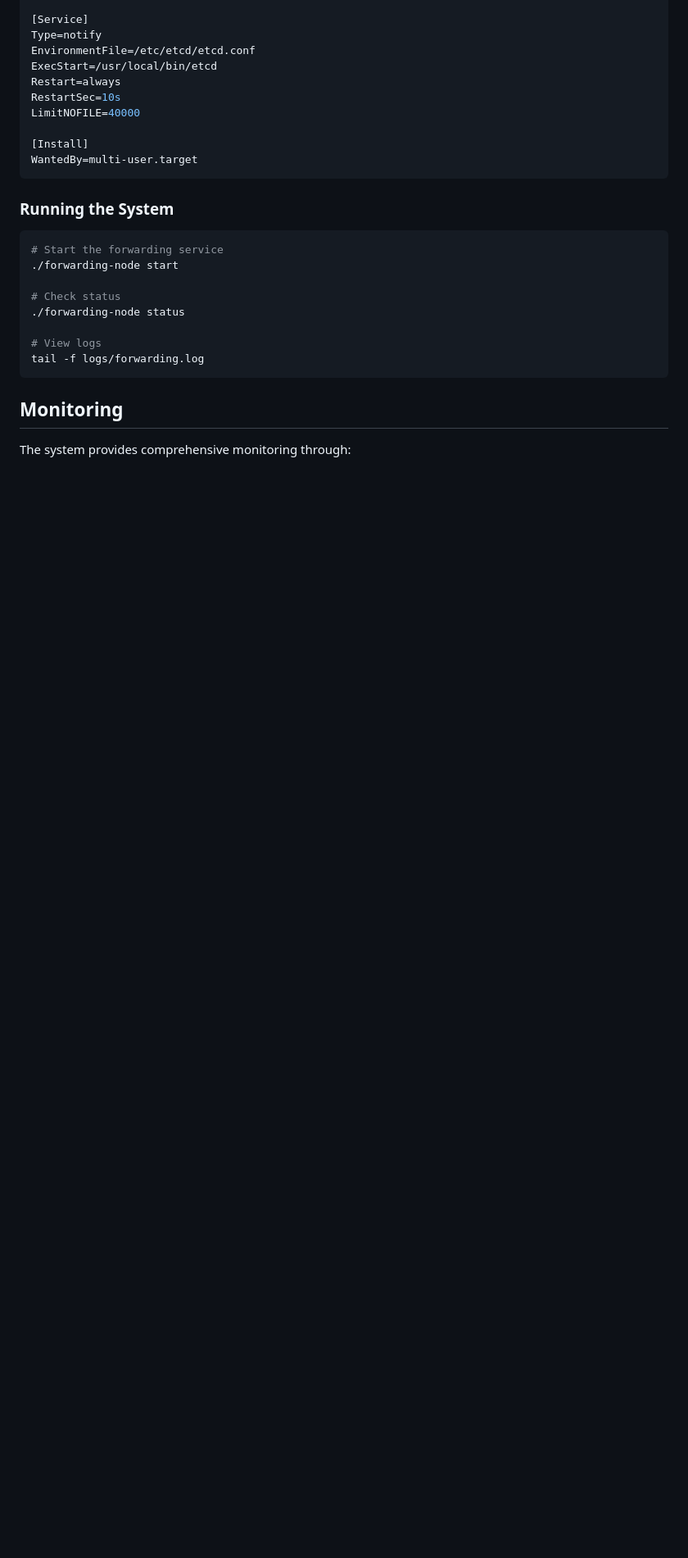
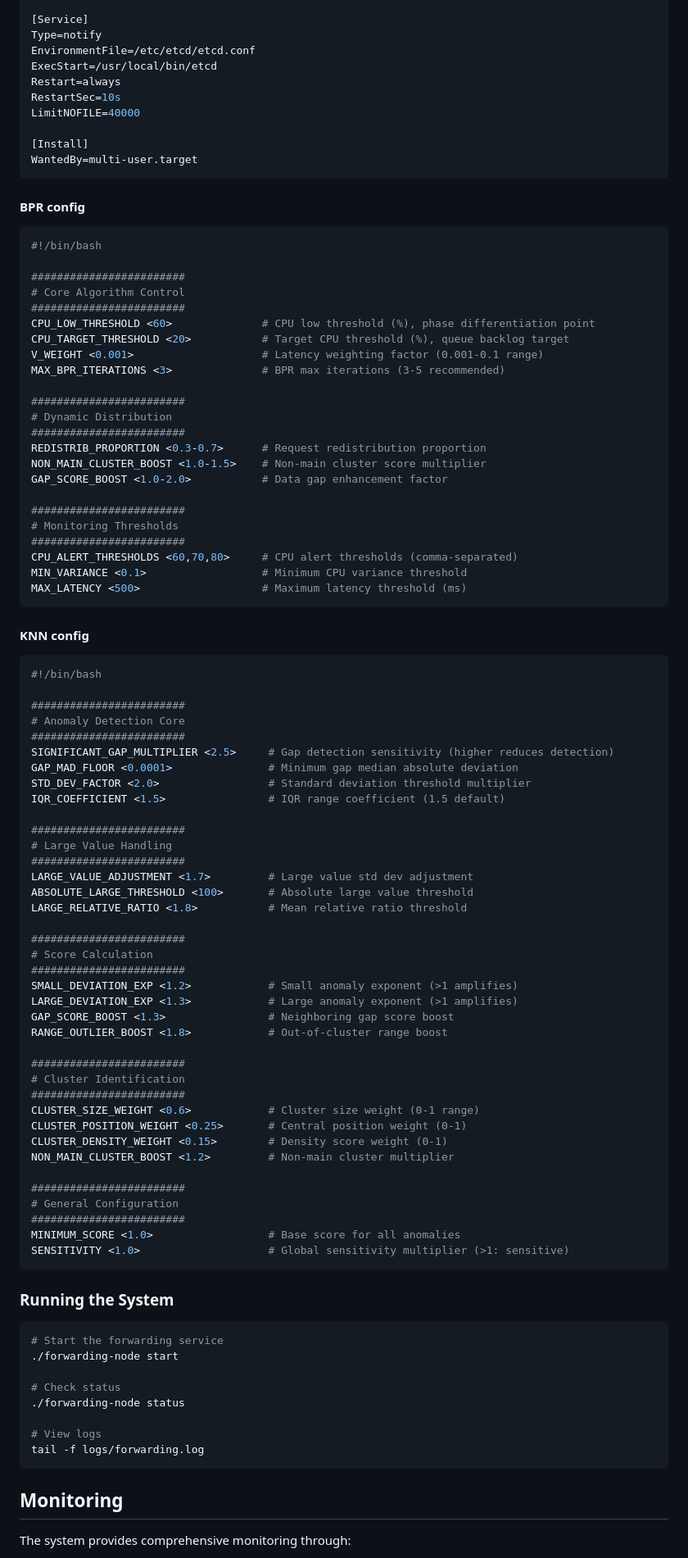
Before and after one commit to Bootes2022/Arcturus, a Markdown page: forwarding/README.md, the part around the change. Shown at 82% size. GitHub-like rendering; blank space fills up the shorter version.

````diff
--- a/forwarding/README.md
+++ b/forwarding/README.md
@@ -74,7 +74,73 @@ LimitNOFILE=40000
 [Install]
 WantedBy=multi-user.target
 ```
+#### BPR config
+```bash
+#!/bin/bash
 
+########################
+# Core Algorithm Control
+########################
+CPU_LOW_THRESHOLD <60>              # CPU low threshold (%), phase differentiation point
+CPU_TARGET_THRESHOLD <20>           # Target CPU threshold (%), queue backlog target
+V_WEIGHT <0.001>                    # Latency weighting factor (0.001-0.1 range)
+MAX_BPR_ITERATIONS <3>              # BPR max iterations (3-5 recommended)
+
+########################
+# Dynamic Distribution
+########################
+REDISTRIB_PROPORTION <0.3-0.7>      # Request redistribution proportion
+NON_MAIN_CLUSTER_BOOST <1.0-1.5>    # Non-main cluster score multiplier
+GAP_SCORE_BOOST <1.0-2.0>           # Data gap enhancement factor
+
+########################
+# Monitoring Thresholds
+########################
+CPU_ALERT_THRESHOLDS <60,70,80>     # CPU alert thresholds (comma-separated)
+MIN_VARIANCE <0.1>                  # Minimum CPU variance threshold
+MAX_LATENCY <500>                   # Maximum latency threshold (ms)
+```
+#### KNN config
+```bash
+#!/bin/bash
+
+########################
+# Anomaly Detection Core
+########################
+SIGNIFICANT_GAP_MULTIPLIER <2.5>     # Gap detection sensitivity (higher reduces detection)
+GAP_MAD_FLOOR <0.0001>               # Minimum gap median absolute deviation
+STD_DEV_FACTOR <2.0>                 # Standard deviation threshold multiplier
+IQR_COEFFICIENT <1.5>                # IQR range coefficient (1.5 default)
+
+########################
+# Large Value Handling
+########################
+LARGE_VALUE_ADJUSTMENT <1.7>         # Large value std dev adjustment
+ABSOLUTE_LARGE_THRESHOLD <100>       # Absolute large value threshold
+LARGE_RELATIVE_RATIO <1.8>           # Mean relative ratio threshold
+
+########################
+# Score Calculation
+########################
+SMALL_DEVIATION_EXP <1.2>            # Small anomaly exponent (>1 amplifies)
+LARGE_DEVIATION_EXP <1.3>            # Large anomaly exponent (>1 amplifies)
+GAP_SCORE_BOOST <1.3>                # Neighboring gap score boost
+RANGE_OUTLIER_BOOST <1.8>            # Out-of-cluster range boost
+
+########################
+# Cluster Identification
+########################
+CLUSTER_SIZE_WEIGHT <0.6>            # Cluster size weight (0-1 range)
+CLUSTER_POSITION_WEIGHT <0.25>       # Central position weight (0-1)
+CLUSTER_DENSITY_WEIGHT <0.15>        # Density score weight (0-1)
+NON_MAIN_CLUSTER_BOOST <1.2>         # Non-main cluster multiplier
+
+########################
+# General Configuration
+########################
+MINIMUM_SCORE <1.0>                  # Base score for all anomalies
+SENSITIVITY <1.0>                    # Global sensitivity multiplier (>1: sensitive)
+```
 
 ### Running the System
 
````
